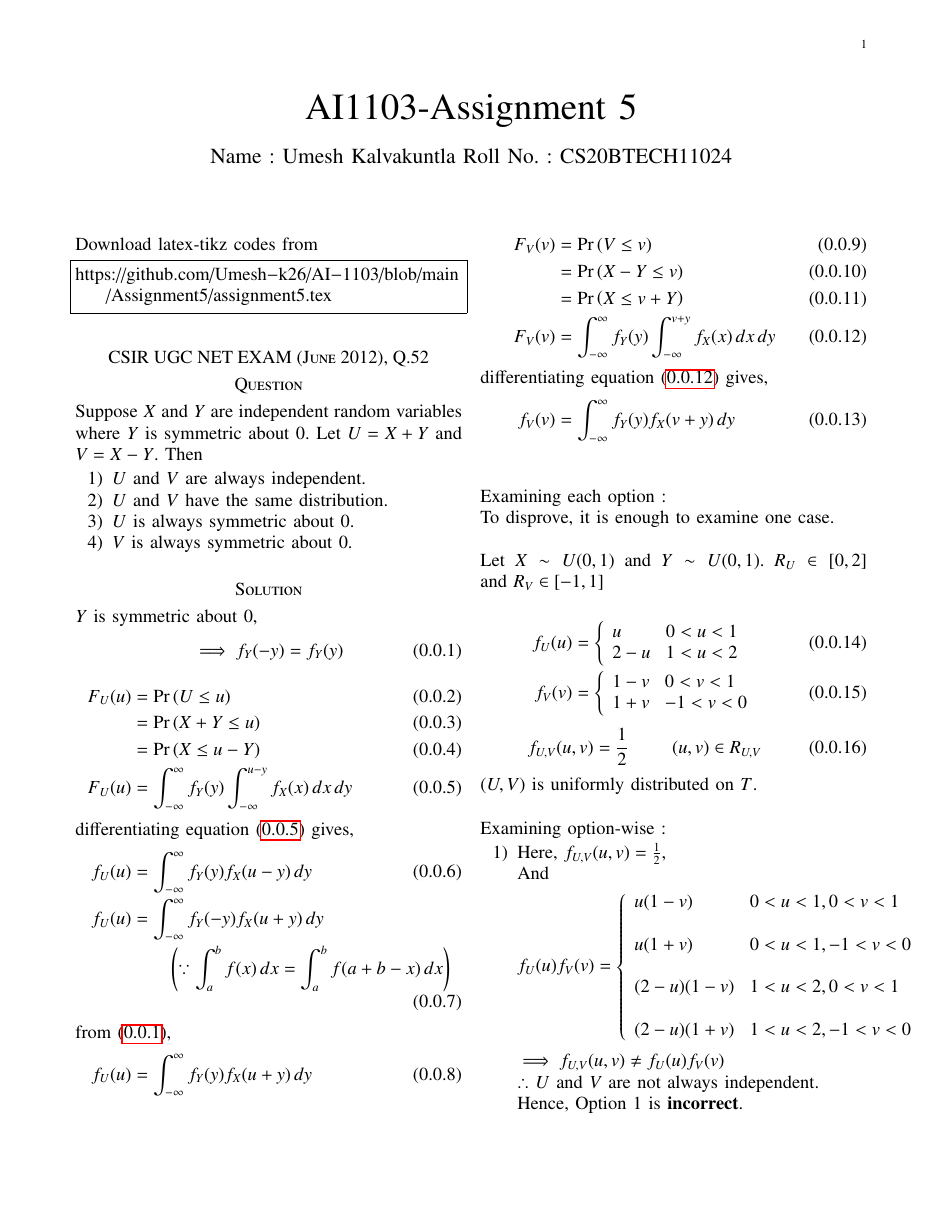
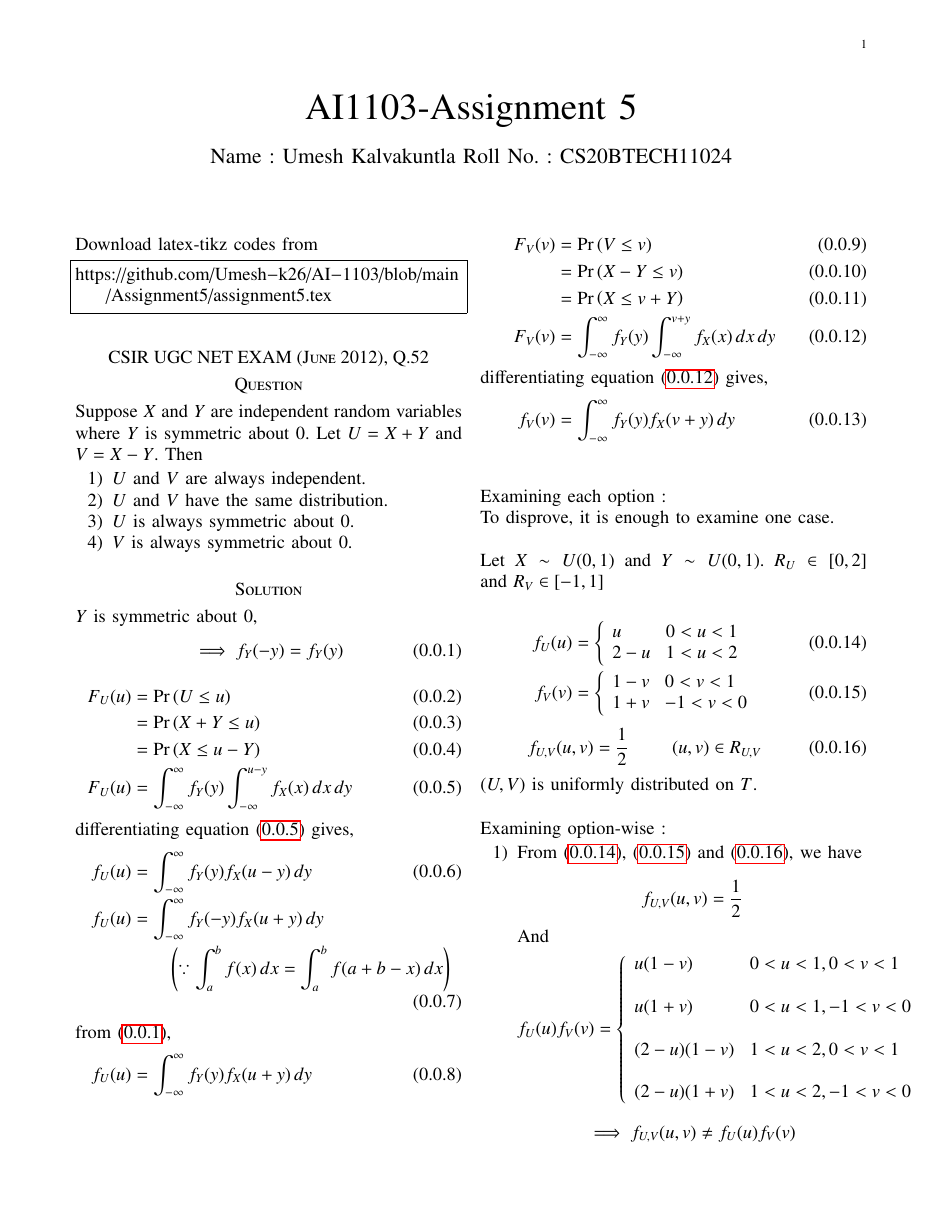
Before and after one commit to Umesh-k26/AI-1103, a LaTeX problem sheet (Assignment5/assignment5.tex): page 1 of 2. Compiled offline with pdfLaTeX.

Commit message:
Update assignment5.tex

```diff
--- a/Assignment5/assignment5.tex
+++ b/Assignment5/assignment5.tex
@@ -203,7 +203,8 @@ $(U,V)$ is uniformly distributed on $T$.
 \\
 Examining option-wise :
 \begin{enumerate}
-    \item Here, $f_{U,V}(u,v) = \frac{1}{2}$,\\
+    \item From \eqref{eq14}, \eqref{eq15} and \eqref{eq16}, we have \\
+          $$f_{U,V}(u,v) = \frac{1}{2}$$
           And
           \begin{equation*}
               f_U(u) f_V(v)&= \lcbrak{
```
Also changed, not shown: Assignment5/assignment5.tex (2 more changed lines).
